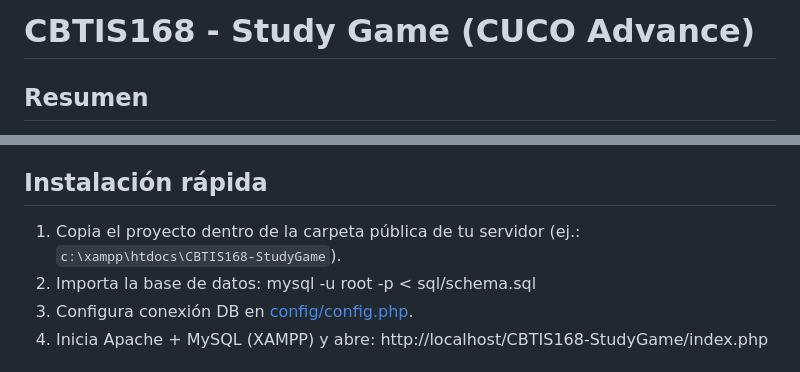
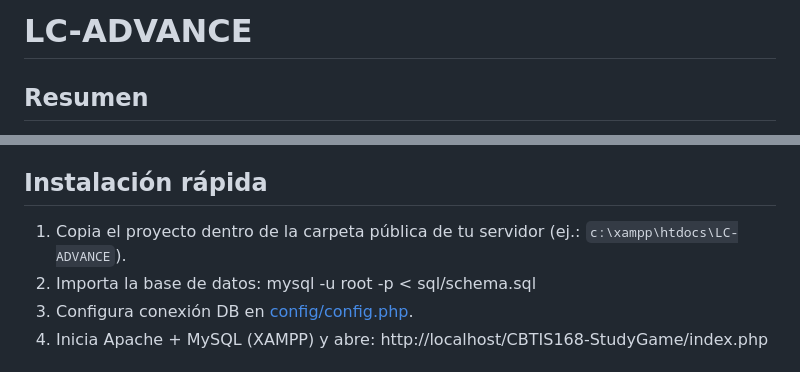
Before and after one commit to cervanlfc7/LC-ADVANCE, a Markdown page: README.md, 2 parts joined by grey strips. Rendered like a GitHub page.

Commit message:
Rename project to LC-ADVANCE in README
Updated project name and installation path in README.

```diff
--- a/README.md
+++ b/README.md
@@ -1,4 +1,4 @@
-# CBTIS168 - Study Game (CUCO Advance)
+# LC-ADVANCE
 
 Resumen
 -------
@@ -29,7 +29,7 @@ Requisitos
 
 Instalación rápida
 ------------------
-1. Copia el proyecto dentro de la carpeta pública de tu servidor (ej.: `c:\xampp\htdocs\CBTIS168-StudyGame`).
+1. Copia el proyecto dentro de la carpeta pública de tu servidor (ej.: `c:\xampp\htdocs\LC-ADVANCE`).
 2. Importa la base de datos:
    mysql -u root -p < sql/schema.sql
 3. Configura conexión DB en [config/config.php](config/config.php).
```
